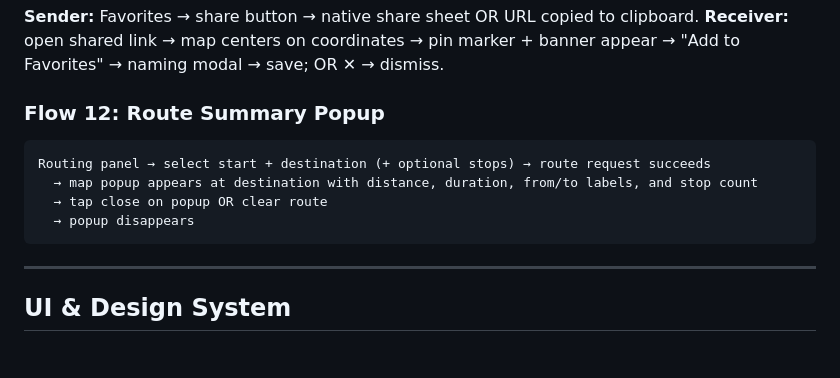
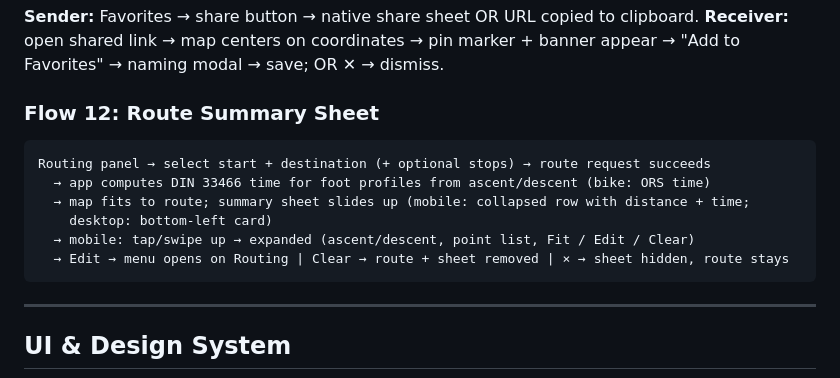
Before and after one commit to mdiener21/maphop, a Markdown page: doc/spec/product-spec.md, the part around one of its changes. Rendered like a GitHub page; blank space fills up the shorter version.

````diff
--- a/doc/spec/product-spec.md
+++ b/doc/spec/product-spec.md
@@ -466,12 +491,14 @@ Menu → Favorites → "Show on Map" toggle ON → pins appear on map
 **Sender:** Favorites → share button → native share sheet OR URL copied to clipboard.
 **Receiver:** open shared link → map centers on coordinates → pin marker + banner appear → "Add to Favorites" → naming modal → save; OR ✕ → dismiss.
 
-### Flow 12: Route Summary Popup
+### Flow 12: Route Summary Sheet
 ```
 Routing panel → select start + destination (+ optional stops) → route request succeeds
-  → map popup appears at destination with distance, duration, from/to labels, and stop count
-  → tap close on popup OR clear route
-  → popup disappears
+  → app computes DIN 33466 time for foot profiles from ascent/descent (bike: ORS time)
+  → map fits to route; summary sheet slides up (mobile: collapsed row with distance + time;
+    desktop: bottom-left card)
+  → mobile: tap/swipe up → expanded (ascent/descent, point list, Fit / Edit / Clear)
+  → Edit → menu opens on Routing | Clear → route + sheet removed | × → sheet hidden, route stays
 ```
 
 ---
````
Also changed, not shown: other parts of doc/spec/product-spec.md (+30 -5 lines), CHANGELOG.md (+2 -0 lines), CLAUDE.md (+37 -33 lines).
